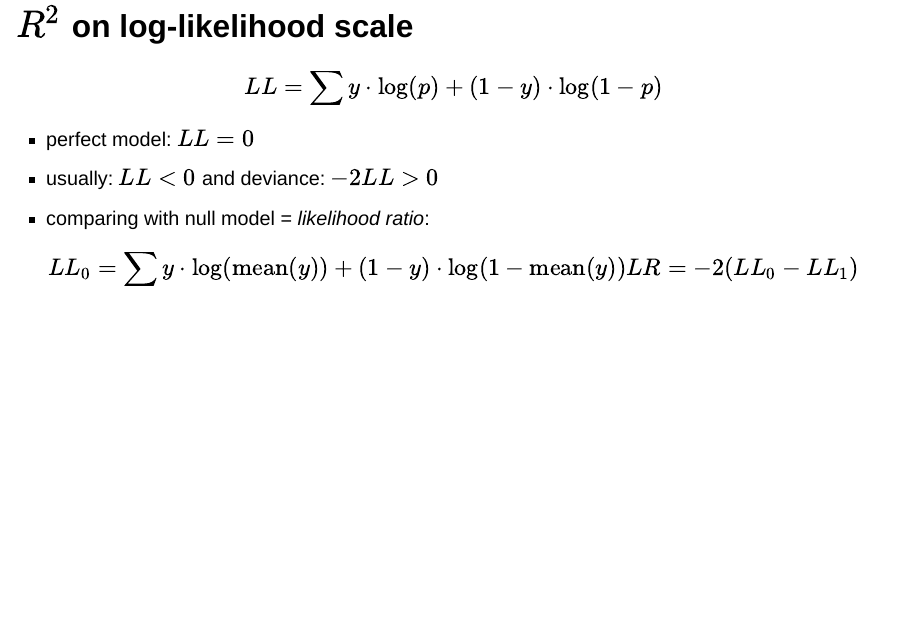
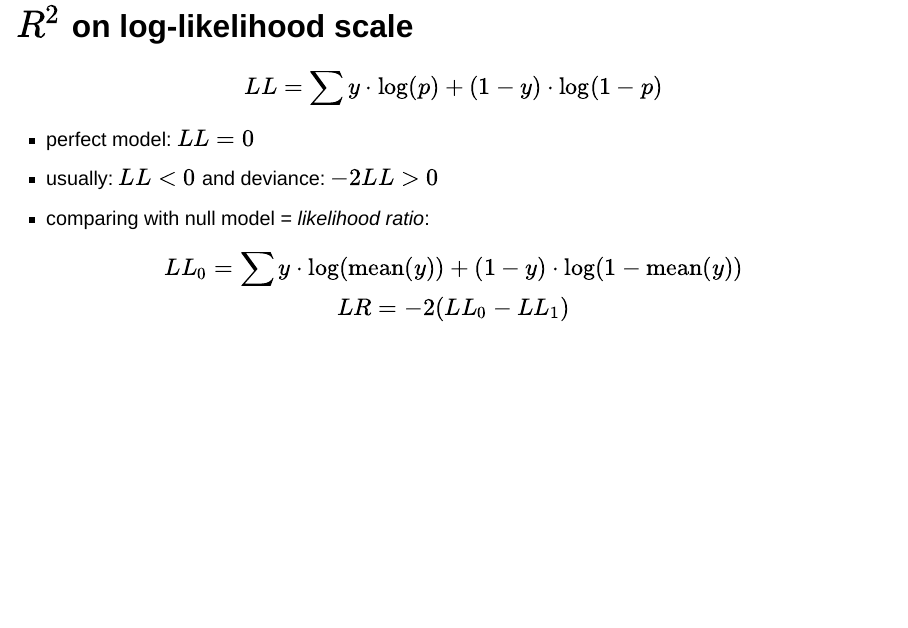
Before and after one commit to jromanowska/BIOS-medical-modeling-chap4, a Quarto document (presentation/02_binary_outcomes.qmd): page 6 of 21. Rendered offline with R 4.5, knitr and Pandoc in place of Quarto, with nearby package versions; drawn as Slidy slides in place of the format the file asks for; some code elsewhere in the file could not run offline.

Commit message:
fix bug in presentation: add new line

```diff
--- a/presentation/02_binary_outcomes.qmd
+++ b/presentation/02_binary_outcomes.qmd
@@ -70,7 +70,7 @@ $$
 - comparing with null model = _likelihood ratio_:
 
 $$
-LL_0 = \sum y \cdot \log(\mathrm{mean}(y)) + (1-y) \cdot \log(1 - \mathrm{mean}(y))
+LL_0 = \sum y \cdot \log(\mathrm{mean}(y)) + (1-y) \cdot \log(1 - \mathrm{mean}(y)) \\
 LR = -2(LL_0 - LL_1)
 $$
 
```
